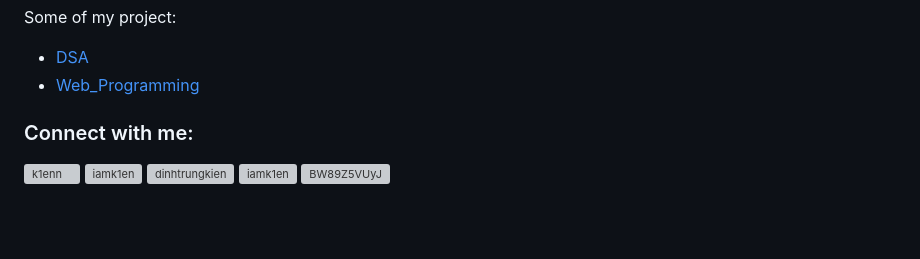
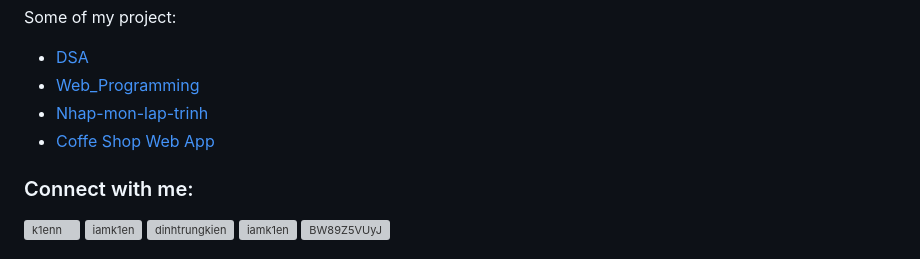
Before and after one commit to k1enn/k1enn, a Markdown page: README.md, the part around the change. Drawn GitHub-style; blank space fills up the shorter version; grey boxes are pictures that could not be loaded.

```diff
--- a/README.md
+++ b/README.md
@@ -4,6 +4,8 @@
 Some of my project:
 - [DSA](https://github.com/k1enn/DSA)
 - [Web_Programming](https://github.com/k1enn/Web_Programming)
+- [Nhap-mon-lap-trinh](https://github.com/k1enn/Nhap-mon-lap-trinh)
+- [Coffe Shop Web App](https://github.com/k1enn/Ca-Phe-Boys)
 
 
 
```
